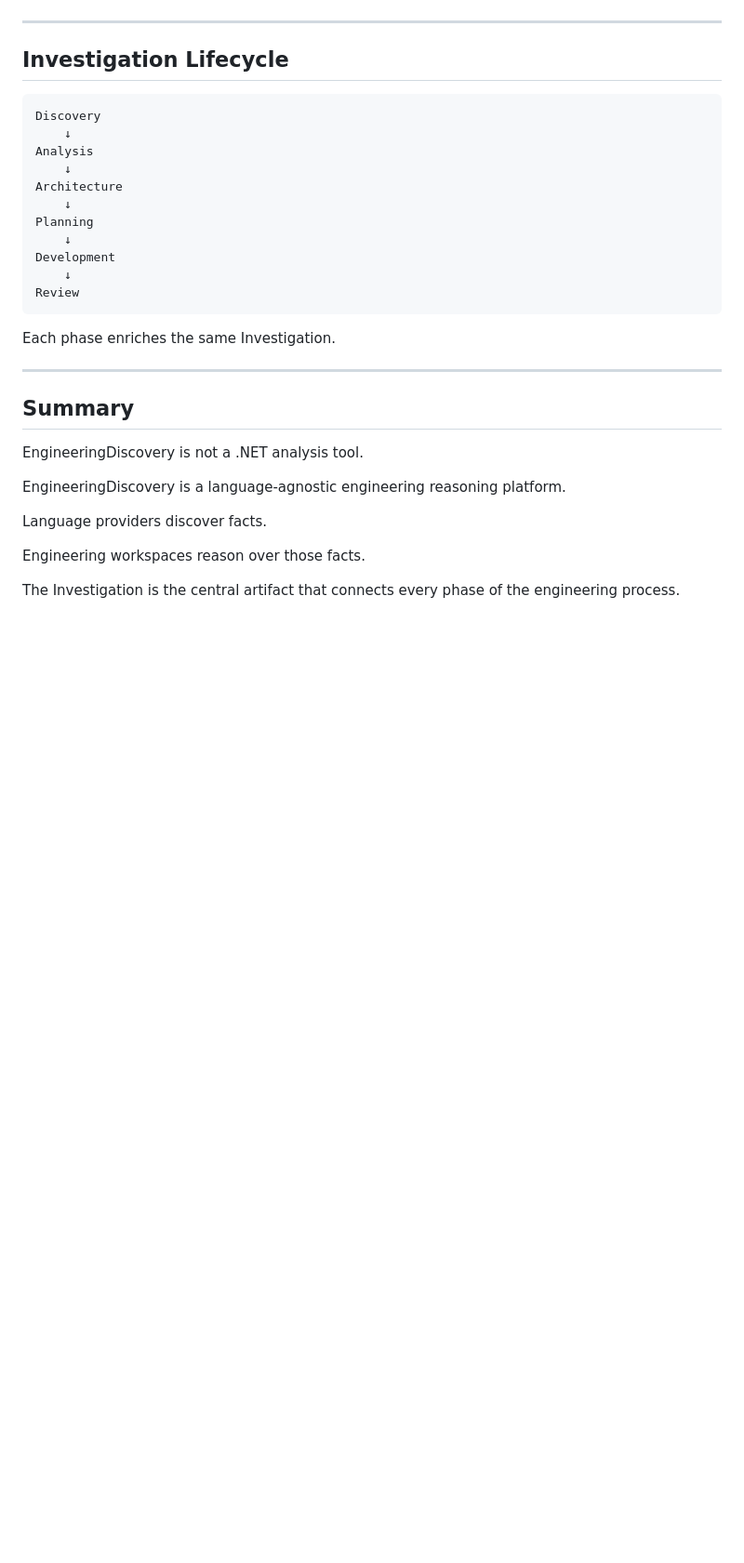
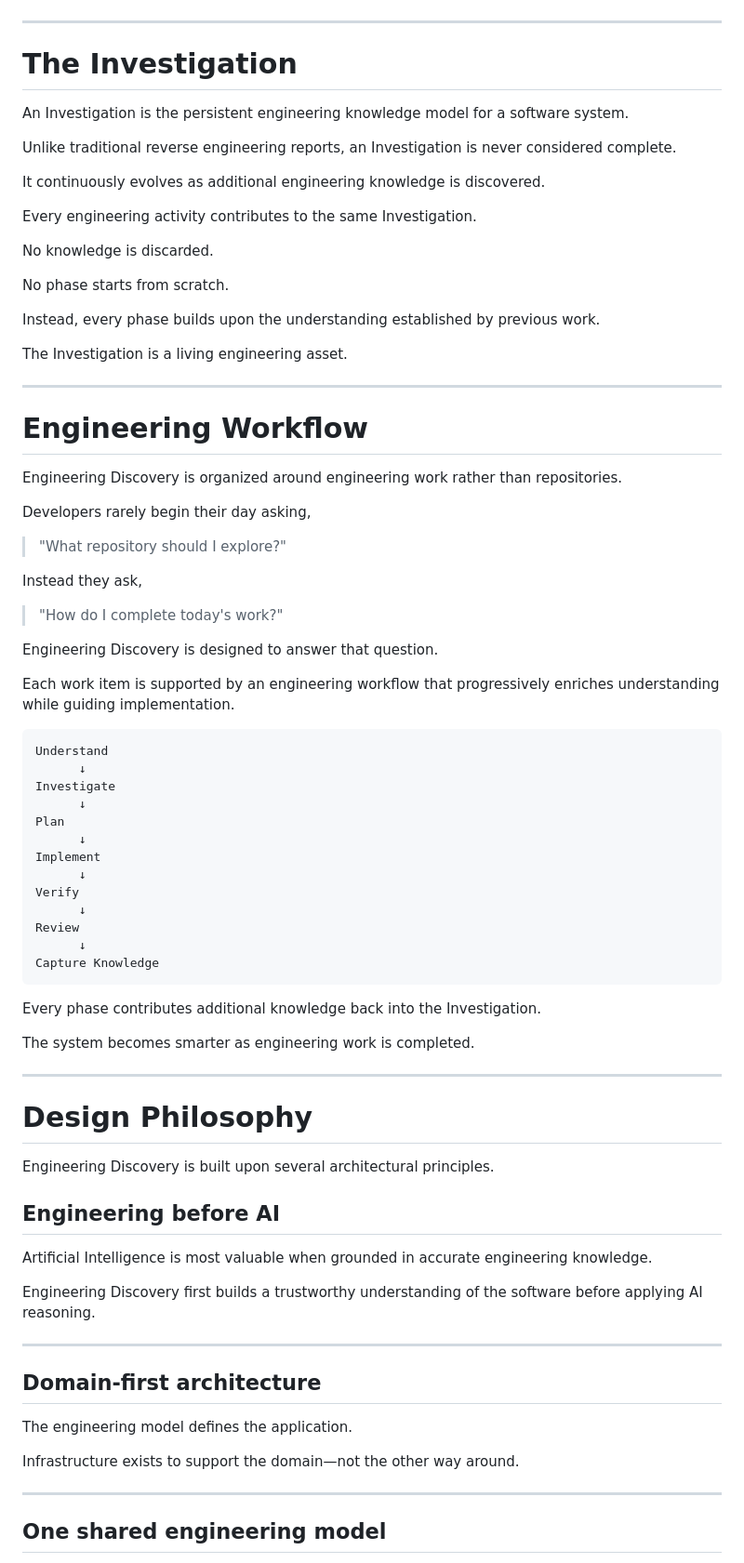
Before and after one commit to jaypshue/EngineeringDiscovery, a Markdown page: docs/README.md, the part around one of its changes. Shown at 93% size. GitHub-like rendering; blank space fills up the shorter version.

````diff
--- a/docs/README.md
+++ b/docs/README.md
@@ -53,34 +79,83 @@ The Investigation is a living model, not a static report. It can be revisited, e
 
 ---
 
-## Investigation Lifecycle
+# The Investigation
 
-```text
-Discovery
-    ↓
-Analysis
-    ↓
-Architecture
-    ↓
-Planning
-    ↓
-Development
-    ↓
-Review
-```
+An Investigation is the persistent engineering knowledge model for a software system.
 
-Each phase enriches the same Investigation.
+Unlike traditional reverse engineering reports, an Investigation is never considered complete.
+
+It continuously evolves as additional engineering knowledge is discovered.
+
+Every engineering activity contributes to the same Investigation.
+
+No knowledge is discarded.
+
+No phase starts from scratch.
+
+Instead, every phase builds upon the understanding established by previous work.
+
+The Investigation is a living engineering asset.
 
 ---
 
-## Summary
+# Engineering Workflow
 
-EngineeringDiscovery is not a .NET analysis tool.
+Engineering Discovery is organized around engineering work rather than repositories.
 
-EngineeringDiscovery is a language-agnostic engineering reasoning platform.
+Developers rarely begin their day asking,
 
-Language providers discover facts.
+> "What repository should I explore?"
 
-Engineering workspaces reason over those facts.
+Instead they ask,
 
-The Investigation is the central artifact that connects every phase of the engineering process.
+> "How do I complete today's work?"
+
+Engineering Discovery is designed to answer that question.
+
+Each work item is supported by an engineering workflow that progressively enriches understanding while guiding implementation.
+
+```text
+Understand
+      ↓
+Investigate
+      ↓
+Plan
+      ↓
+Implement
+      ↓
+Verify
+      ↓
+Review
+      ↓
+Capture Knowledge
+```
+
+Every phase contributes additional knowledge back into the Investigation.
+
+The system becomes smarter as engineering work is completed.
+
+---
+
+# Design Philosophy
+
+Engineering Discovery is built upon several architectural principles.
+
+## Engineering before AI
+
+Artificial Intelligence is most valuable when grounded in accurate engineering knowledge.
+
+Engineering Discovery first builds a trustworthy understanding of the software before applying AI reasoning.
+
+---
+
+## Domain-first architecture
+
+The engineering model defines the application.
+
+Infrastructure exists to support the domain—not the other way around.
+
+---
+
+## One shared engineering model
+
````
Also changed, not shown: other parts of docs/README.md (+126 -34 lines).
